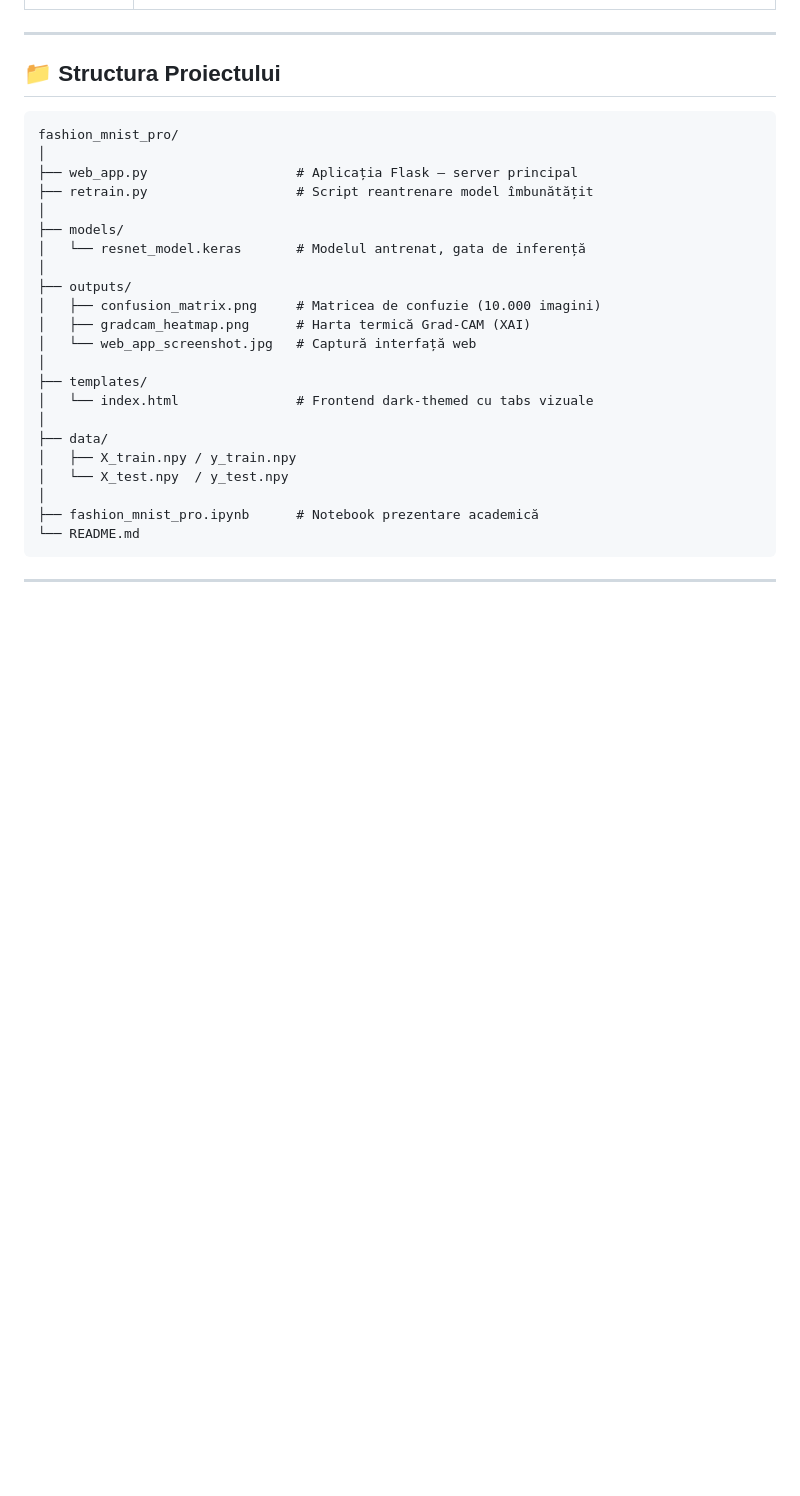
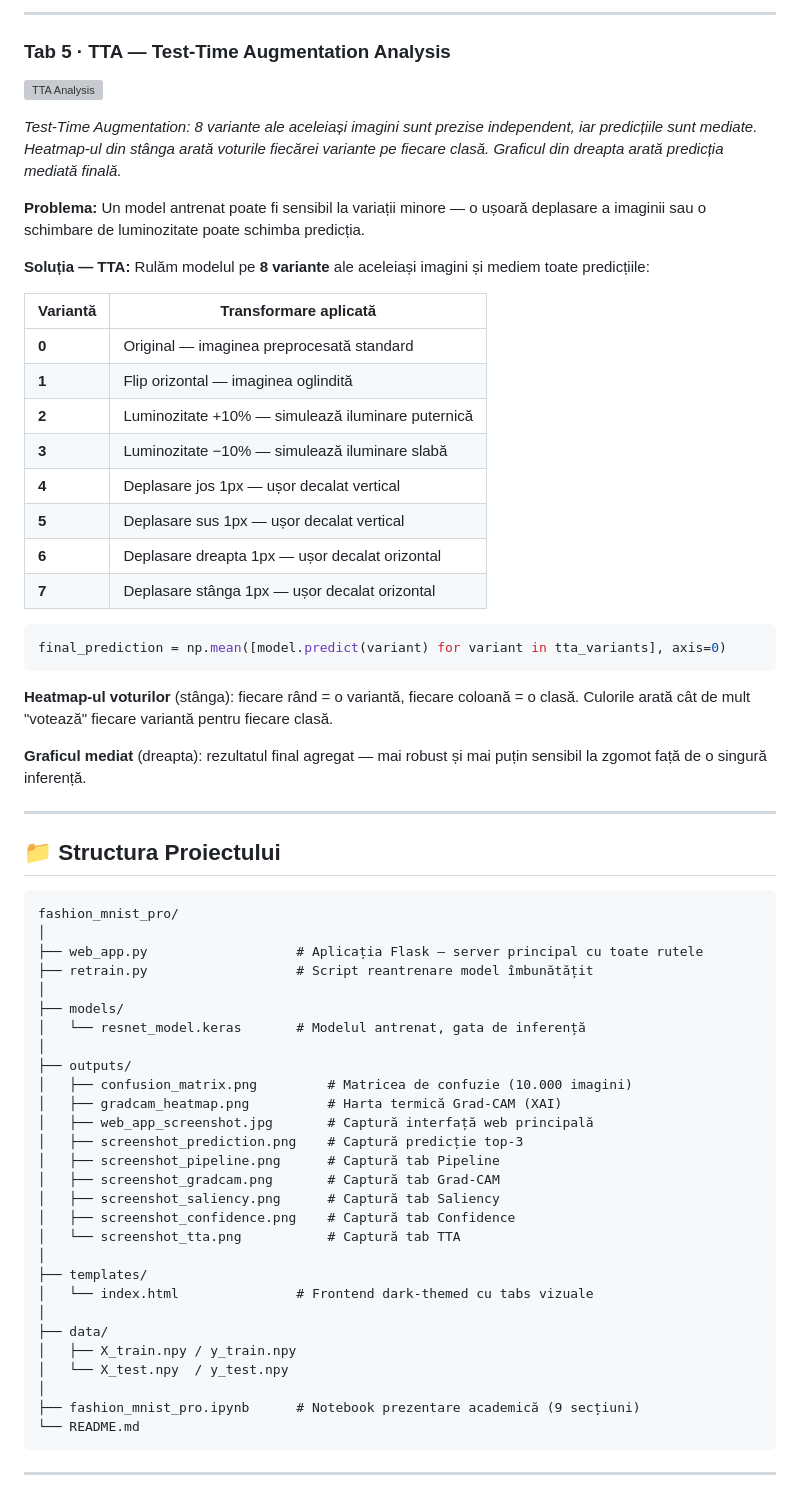
Before and after one commit to MRoberto25/fashion_mnist_pro, a Markdown page: README.md, the part around one of its changes. Rendered like a GitHub page; blank space fills up the shorter version; grey boxes are pictures that could not be loaded.

````diff
--- a/README.md
+++ b/README.md
@@ -30,3 +150,33 @@ Acest proiect reprezintă **un pipeline complet de Computer Vision cu interfaț
+---
+
+### Tab 5 · TTA — Test-Time Augmentation Analysis
+
+![TTA Analysis](outputs/screenshot_tta.png)
+
+*Test-Time Augmentation: 8 variante ale aceleiași imagini sunt prezise independent, iar predicțiile sunt mediate. Heatmap-ul din stânga arată voturile fiecărei variante pe fiecare clasă. Graficul din dreapta arată predicția mediată finală.*
+
+**Problema:** Un model antrenat poate fi sensibil la variații minore — o ușoară deplasare a imaginii sau o schimbare de luminozitate poate schimba predicția.
+
+**Soluția — TTA:** Rulăm modelul pe **8 variante** ale aceleiași imagini și mediem toate predicțiile:
+
+| Variantă | Transformare aplicată |
+|----------|-----------------------|
+| **0** | Original — imaginea preprocesată standard |
+| **1** | Flip orizontal — imaginea oglindită |
+| **2** | Luminozitate +10% — simulează iluminare puternică |
+| **3** | Luminozitate −10% — simulează iluminare slabă |
+| **4** | Deplasare jos 1px — ușor decalat vertical |
+| **5** | Deplasare sus 1px — ușor decalat vertical |
+| **6** | Deplasare dreapta 1px — ușor decalat orizontal |
+| **7** | Deplasare stânga 1px — ușor decalat orizontal |
+
+```python
+final_prediction = np.mean([model.predict(variant) for variant in tta_variants], axis=0)
+```
+
+**Heatmap-ul voturilor** (stânga): fiecare rând = o variantă, fiecare coloană = o clasă. Culorile arată cât de mult "votează" fiecare variantă pentru fiecare clasă.
+
+**Graficul mediat** (dreapta): rezultatul final agregat — mai robust și mai puțin sensibil la zgomot față de o singură inferență.
 
 ---
 
@@ -35,16 +185,22 @@ Acest proiect reprezintă **un pipeline complet de Computer Vision cu interfaț
 ```
 fashion_mnist_pro/
 │
-├── web_app.py                   # Aplicația Flask — server principal
+├── web_app.py                   # Aplicația Flask — server principal cu toate rutele
 ├── retrain.py                   # Script reantrenare model îmbunătățit
 │
 ├── models/
 │   └── resnet_model.keras       # Modelul antrenat, gata de inferență
 │
 ├── outputs/
-│   ├── confusion_matrix.png     # Matricea de confuzie (10.000 imagini)
-│   ├── gradcam_heatmap.png      # Harta termică Grad-CAM (XAI)
-│   └── web_app_screenshot.jpg   # Captură interfață web
+│   ├── confusion_matrix.png         # Matricea de confuzie (10.000 imagini)
+│   ├── gradcam_heatmap.png          # Harta termică Grad-CAM (XAI)
+│   ├── web_app_screenshot.jpg       # Captură interfață web principală
+│   ├── screenshot_prediction.png    # Captură predicție top-3
+│   ├── screenshot_pipeline.png      # Captură tab Pipeline
+│   ├── screenshot_gradcam.png       # Captură tab Grad-CAM
+│   ├── screenshot_saliency.png      # Captură tab Saliency
+│   ├── screenshot_confidence.png    # Captură tab Confidence
+│   └── screenshot_tta.png           # Captură tab TTA
 │
 ├── templates/
 │   └── index.html               # Frontend dark-themed cu tabs vizuale
@@ -53,7 +209,7 @@ fashion_mnist_pro/
 │   ├── X_train.npy / y_train.npy
 │   └── X_test.npy  / y_test.npy
 │
-├── fashion_mnist_pro.ipynb      # Notebook prezentare academică
+├── fashion_mnist_pro.ipynb      # Notebook prezentare academică (9 secțiuni)
 └── README.md
 ```
 
````
Also changed, not shown: other parts of README.md (+133 -105 lines).
